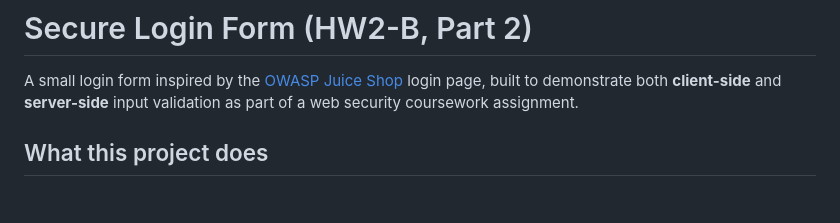
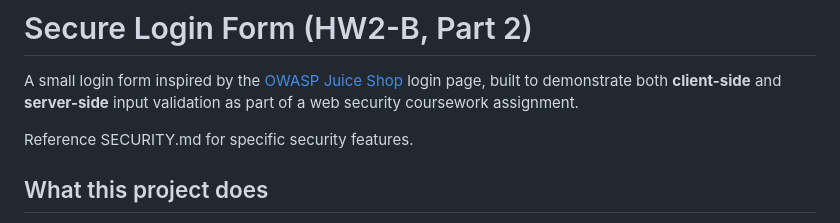
Before and after one commit to 423w/CSCE477-500_HW2-B_Part2, a Markdown page: README.md, the part around the change. Drawn GitHub-style; blank space fills up the shorter version.

Commit message:
Update README to include SECURITY.md reference
Added reference to SECURITY.md for security features.

```diff
--- a/README.md
+++ b/README.md
@@ -3,6 +3,8 @@
 A small login form inspired by the [OWASP Juice Shop](https://owasp-juice.shop) login page, built to
 demonstrate both **client-side** and **server-side** input validation as part of a web security
 coursework assignment.
+
+Reference SECURITY.md for specific security features.
 
 ## What this project does
 
```
